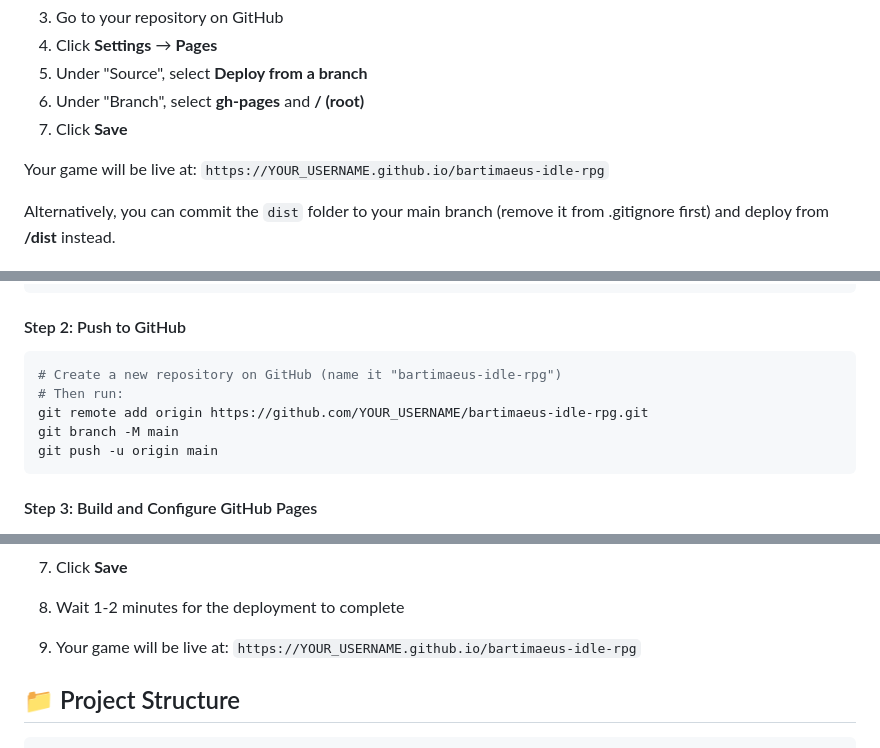
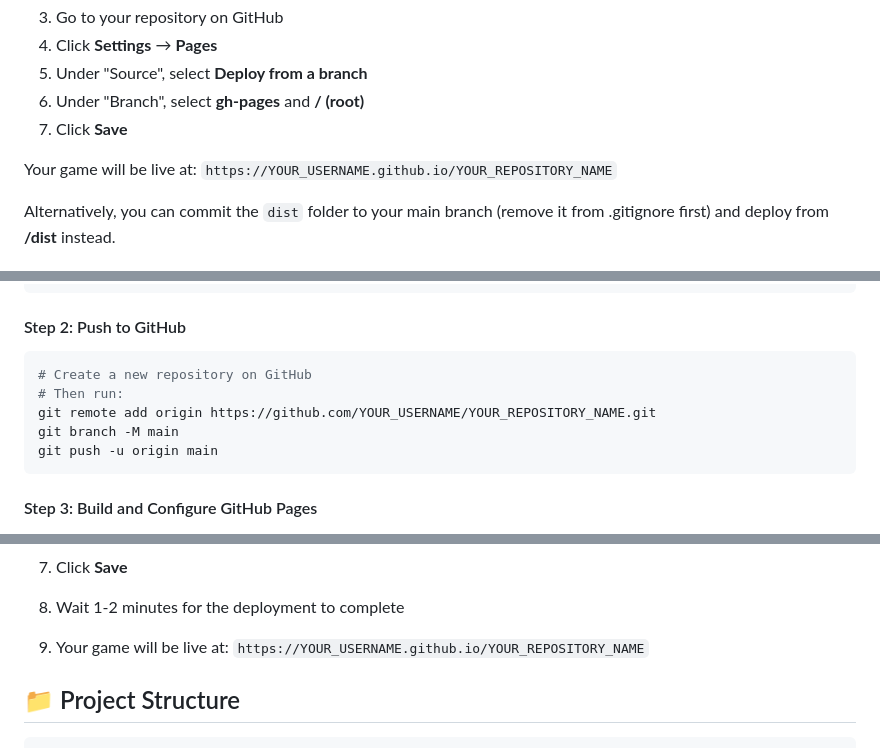
Before and after one commit to jacobziemba-dev/bartimaeus-idle-rpg, a Markdown page: README.md, 3 parts joined by grey strips. GitHub-like rendering.

Commit message:
Use placeholders for repository names in README
Co-authored-by: jacobziemba-dev <240399684+jacobziemba-dev@users.noreply.github.com>

````diff
--- a/README.md
+++ b/README.md
@@ -43,7 +43,7 @@ The game uses Vite for building and can be deployed to GitHub Pages. You'll need
 6. Under "Branch", select **gh-pages** and **/ (root)**
 7. Click **Save**
 
-Your game will be live at: `https://YOUR_USERNAME.github.io/bartimaeus-idle-rpg`
+Your game will be live at: `https://YOUR_USERNAME.github.io/YOUR_REPOSITORY_NAME`
 
 Alternatively, you can commit the `dist` folder to your main branch (remove it from .gitignore first) and deploy from **/dist** instead.
 
@@ -61,9 +61,9 @@ git commit -m "Initial commit: Bartimaeus Idle RPG"
 #### Step 2: Push to GitHub
 
 ```bash
-# Create a new repository on GitHub (name it "bartimaeus-idle-rpg")
+# Create a new repository on GitHub
 # Then run:
-git remote add origin https://github.com/YOUR_USERNAME/bartimaeus-idle-rpg.git
+git remote add origin https://github.com/YOUR_USERNAME/YOUR_REPOSITORY_NAME.git
 git branch -M main
 git push -u origin main
 ```
@@ -102,7 +102,7 @@ git push -u origin main
    - **gh-pages** and **/ (root)** if using Option B
 7. Click **Save**
 8. Wait 1-2 minutes for the deployment to complete
-9. Your game will be live at: `https://YOUR_USERNAME.github.io/bartimaeus-idle-rpg`
+9. Your game will be live at: `https://YOUR_USERNAME.github.io/YOUR_REPOSITORY_NAME`
 
 ## 📁 Project Structure
 
````
